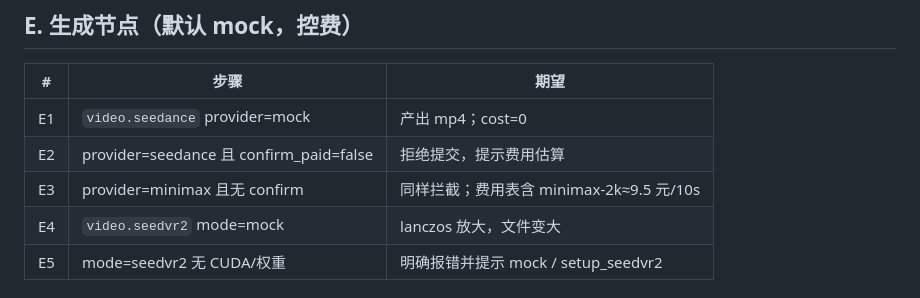
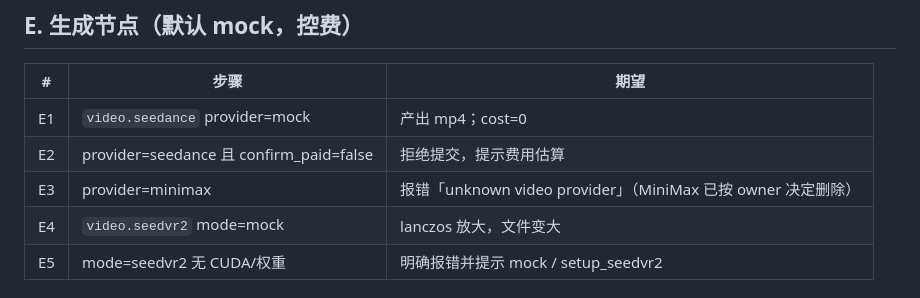
Before and after one commit to DreamPortalOS/vr180-ai-pipeline, a Markdown page: docs/STUDIO_TEST_CHECKLIST.md, the part around the change. Rendered like a GitHub page.

```diff
--- a/docs/STUDIO_TEST_CHECKLIST.md
+++ b/docs/STUDIO_TEST_CHECKLIST.md
@@ -54,7 +54,7 @@
 |---|---|---|
 | E1 | `video.seedance` provider=mock | 产出 mp4；cost=0 |
 | E2 | provider=seedance 且 confirm_paid=false | 拒绝提交，提示费用估算 |
-| E3 | provider=minimax 且无 confirm | 同样拦截；费用表含 minimax-2k≈9.5 元/10s |
+| E3 | provider=minimax | 报错「unknown video provider」（MiniMax 已按 owner 决定删除） |
 | E4 | `video.seedvr2` mode=mock | lanczos 放大，文件变大 |
 | E5 | mode=seedvr2 无 CUDA/权重 | 明确报错并提示 mock / setup_seedvr2 |
 
```
Also changed, not shown: docs/PRD-node-studio.md (+4 -1 lines).
